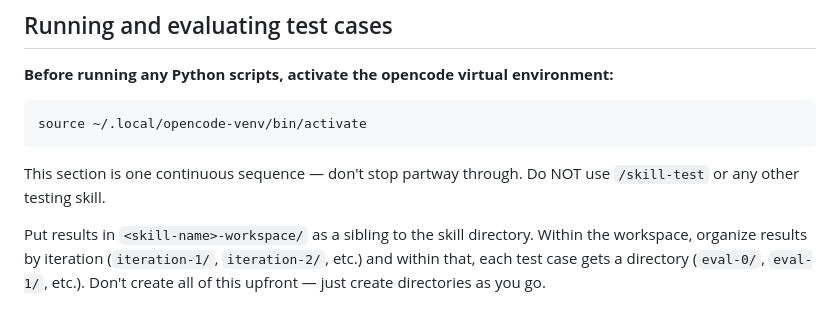
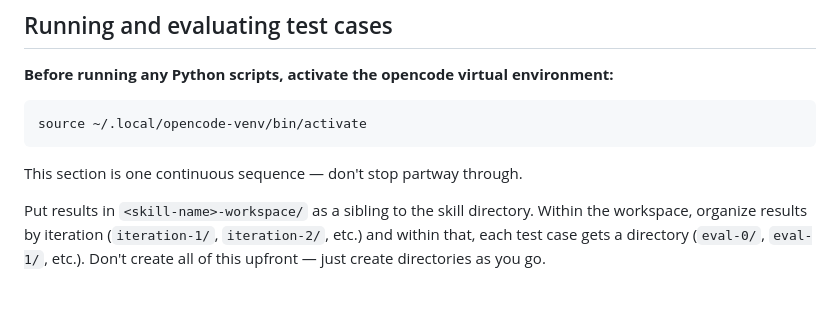
Before and after one commit to osmontero/opencode-skills, a Markdown page: skills/skill-creator/SKILL.md, the part around the change. Drawn GitHub-style.

````diff
--- a/skills/skill-creator/SKILL.md
+++ b/skills/skill-creator/SKILL.md
@@ -311,7 +311,7 @@ See `references/persuasion-principles.md` for research on how authority, commitm
 source ~/.local/opencode-venv/bin/activate
 ```
 
-This section is one continuous sequence — don't stop partway through. Do NOT use `/skill-test` or any other testing skill.
+This section is one continuous sequence — don't stop partway through.
 
 Put results in `<skill-name>-workspace/` as a sibling to the skill directory. Within the workspace, organize results by iteration (`iteration-1/`, `iteration-2/`, etc.) and within that, each test case gets a directory (`eval-0/`, `eval-1/`, etc.). Don't create all of this upfront — just create directories as you go.
 
````
Also changed, not shown: skills/brainstorming/SKILL.md (+0 -1 lines), skills/using-superpowers/SKILL.md (+3 -3 lines).
